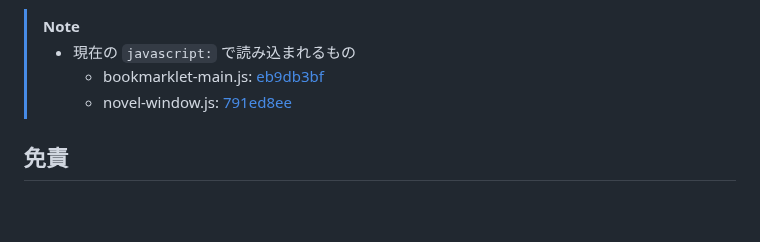
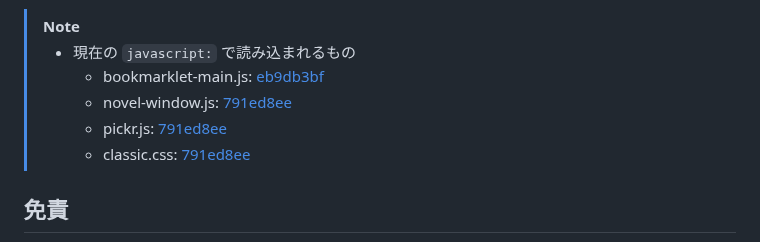
Before and after one commit to kuansy373/novel-viewer-bookmarklet, a Markdown page: README.md, the part around one of its changes. Drawn GitHub-style; blank space fills up the shorter version.

Commit message:
docs: README.md 「読み込みについて」セクションNoteにpickrファイルのリンクを追加。

```diff
--- a/README.md
+++ b/README.md
@@ -133,6 +133,8 @@
 > - 現在の `javascript:` で読み込まれるもの
 >   - bookmarklet-main.js:  [eb9db3bf][hash1]
 >   - novel-window.js:  [791ed8ee][hash2]
+>   - pickr.js: [791ed8ee][hash3]
+>   - classic.css: [791ed8ee][hash4]
 
   [hash1]: https://github.com/kuansy373/novel-viewer-bookmarklet/blob/eb9db3bf/src/bookmarklet-main.js
   [hash2]: https://github.com/kuansy373/novel-viewer-bookmarklet/blob/791ed8ee/src/novel-window.js
```
Also changed, not shown: other parts of README.md (+2 -0 lines).
